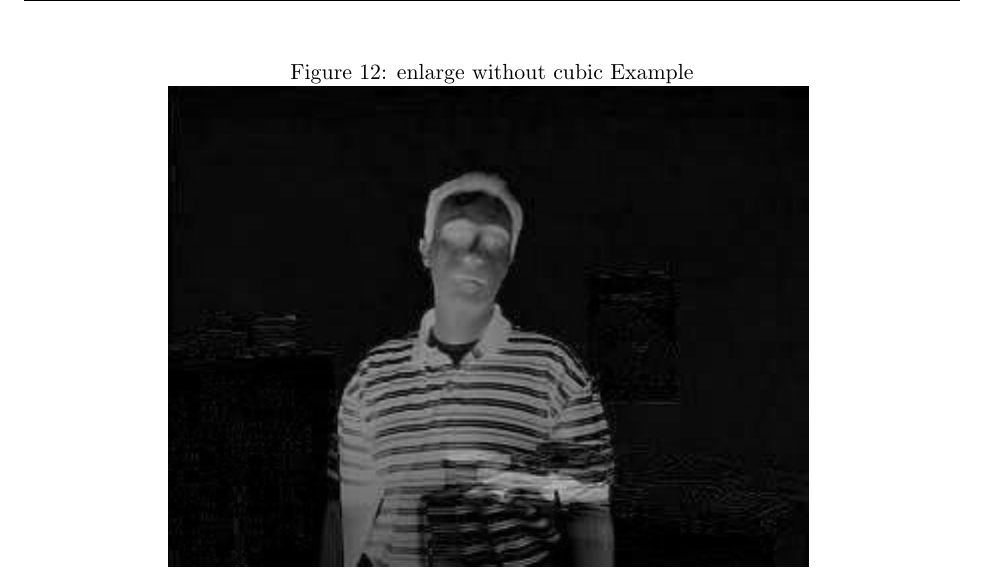
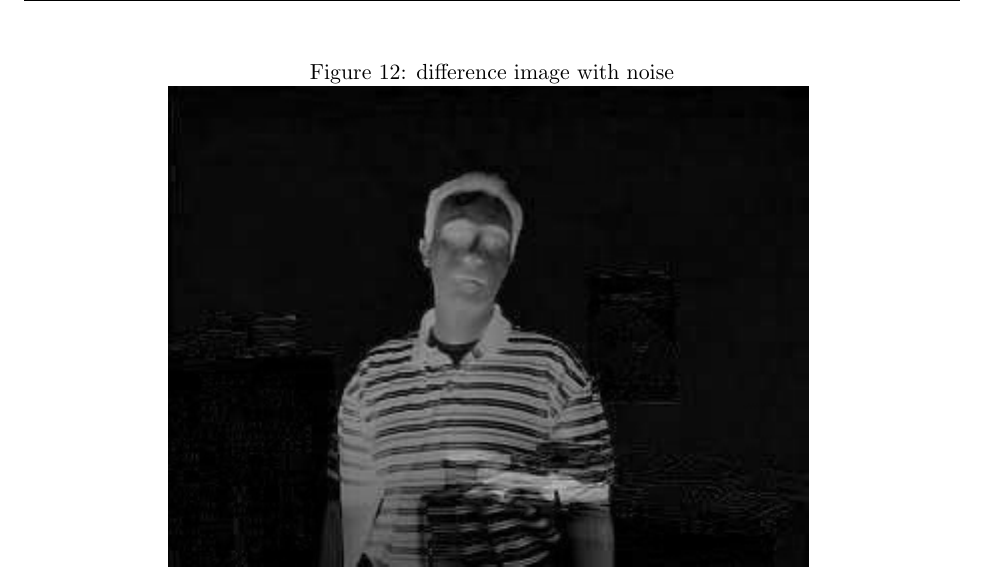
Before and after one commit to reticenti/CS-302-Project-1, a LaTeX document (docs/documentation.tex): part of page 46 of 46, cut at the place of the change. Compiled offline with pdfLaTeX.

Commit message:
fixed image label error in .tex and added compiled pdf file

```diff
--- a/docs/documentation.tex
+++ b/docs/documentation.tex
@@ -3349,7 +3349,7 @@ documentation very easy and structured. Overall, the students contributed equall
 
 				\begin{figure}[p]
 					\centering
-					\caption{enlarge without cubic Example}
+					\caption{difference image with noise}
 					\includegraphics{images/subnoisy.png}
 					\label{fig:subnoisy}
 				\end{figure}
```
Also changed, not shown: docs/documentation.pdf (added), docs/documentation.tex (2 more changed lines).
